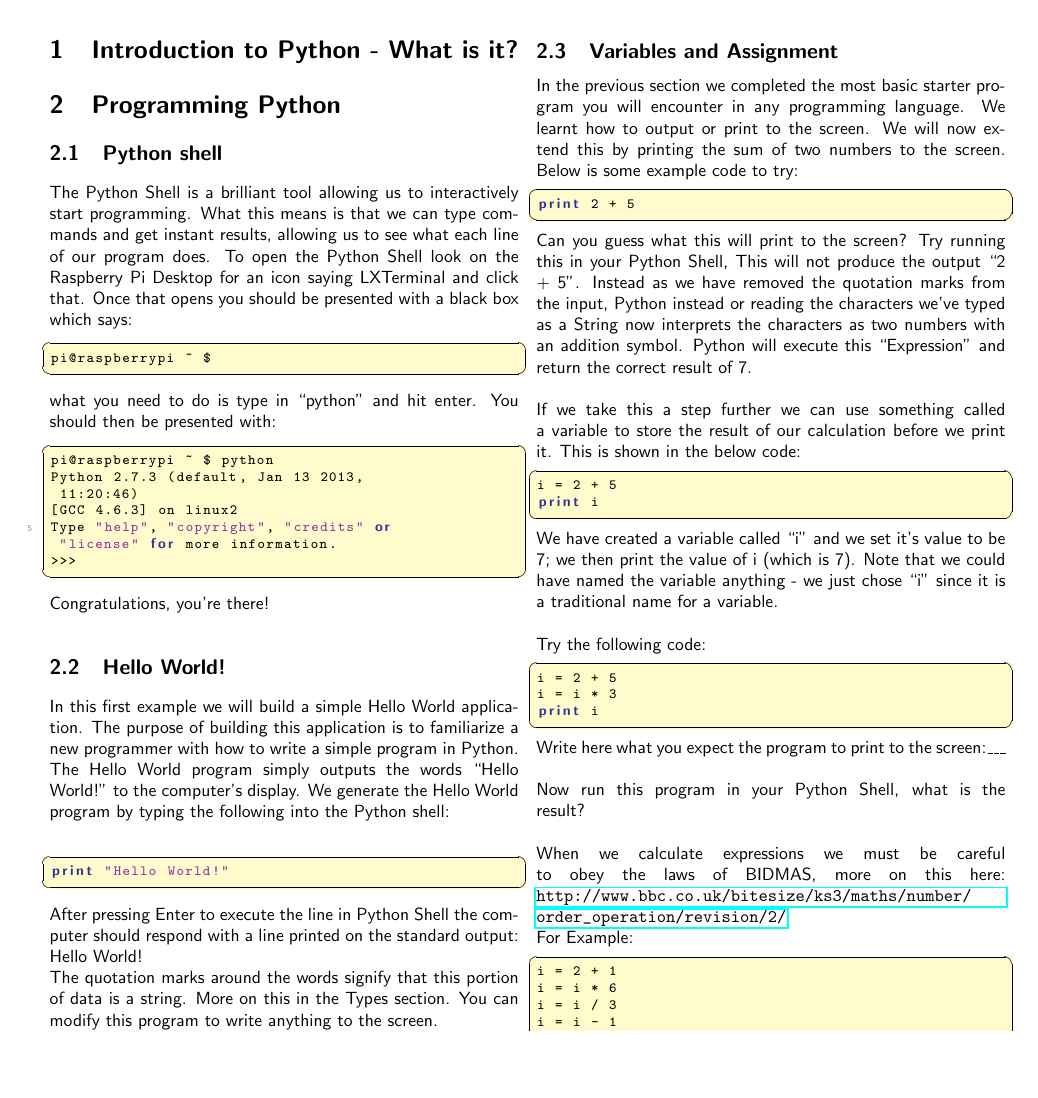
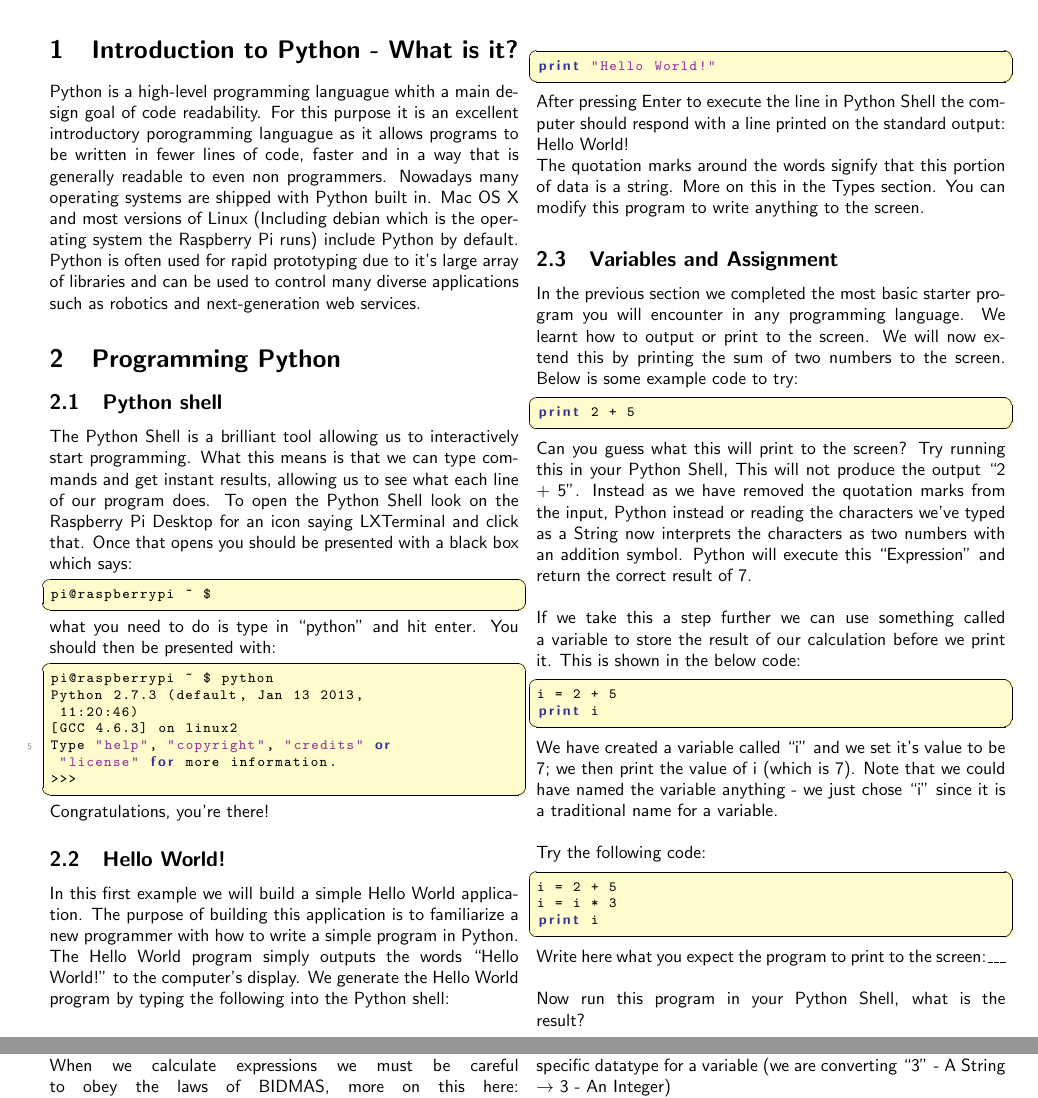
Before and after one commit to thomasmortensson/bristolraspberrypipythontutorial, a LaTeX document (tutorial.tex): part of page 1 of 5 before the commit and two parts of pages 1 and 2 of 5 after it, the two joined at a grey line, cut so that both start at the same text, the shorter picture padded with empty space. Compiled offline with pdfLaTeX.

Commit message:
added intro

```diff
--- a/tutorial.tex
+++ b/tutorial.tex
@@ -50,6 +50,8 @@ tabsize=2, % Number of spaces per tab in the code
 \maketitle
 
 \section{Introduction to Python - What is it?}
+
+Python is a high-level programming languague whith a main design goal of code readability. For this purpose it is an excellent introductory porogramming languague as it allows programs to be written in fewer lines of code, faster and in a way that is generally readable to even non programmers. Nowadays many operating systems are shipped with Python built in. Mac OS X and most versions of Linux (Including debian which is the operating system the Raspberry Pi runs) include Python by default. Python is often used for rapid prototyping due to it's large array of libraries and can be used to control many diverse applications such as robotics and next-generation web services.
 
 \section {Programming Python}
 
```
